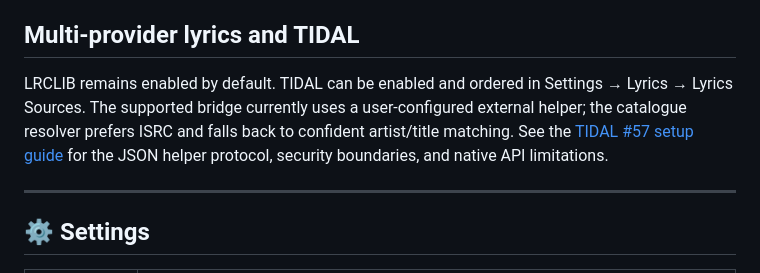
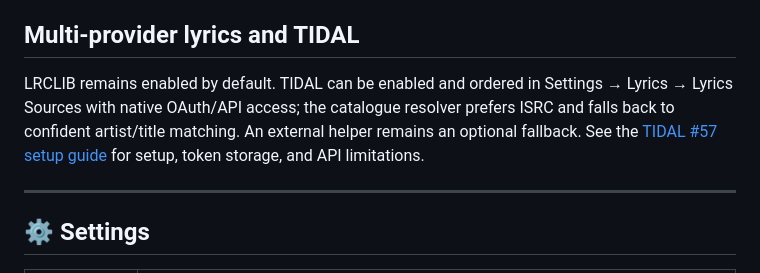
Before and after one commit to saitatter/pylrcget, a Markdown page: README.md, the part around the change. Rendered like a GitHub page.

Commit message:
docs(tidal): document native oauth transport

```diff
--- a/README.md
+++ b/README.md
@@ -108,10 +108,10 @@ The multi-provider/TIDAL implementation results are in
 ## Multi-provider lyrics and TIDAL
 
 LRCLIB remains enabled by default. TIDAL can be enabled and ordered in
-Settings → Lyrics → Lyrics Sources. The supported bridge currently uses a
-user-configured external helper; the catalogue resolver prefers ISRC and falls
-back to confident artist/title matching. See the [TIDAL #57 setup guide](docs/MULTI_PROVIDER_TIDAL.md)
-for the JSON helper protocol, security boundaries, and native API limitations.
+Settings → Lyrics → Lyrics Sources with native OAuth/API access; the catalogue
+resolver prefers ISRC and falls back to confident artist/title matching. An
+external helper remains an optional fallback. See the [TIDAL #57 setup guide](docs/MULTI_PROVIDER_TIDAL.md)
+for setup, token storage, and API limitations.
 
 ---
 
```
Also changed, not shown: docs/MULTI_PROVIDER_TIDAL.md (+22 -15 lines), docs/MULTI_PROVIDER_TIDAL_RESULTS.md (+17 -18 lines).
